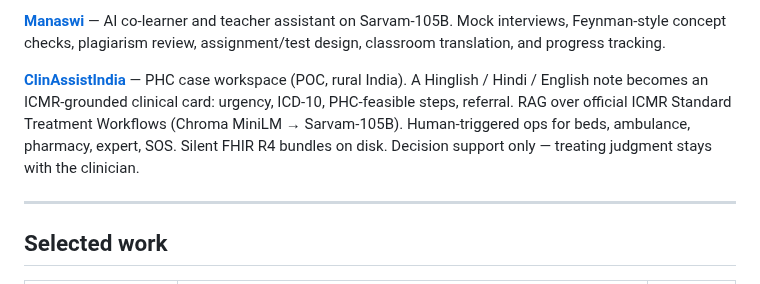
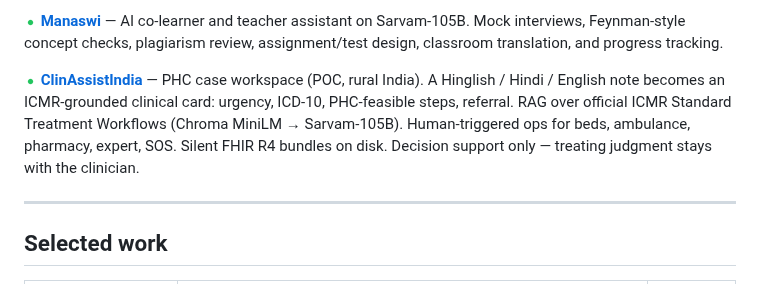
Before and after one commit to jonsnow14/jonsnow14, a Markdown page: README.md, the part around one of its changes. Rendered like a GitHub page; pictures changed too: assets/live-dot.gif (added).

Commit message:
Add a beating green LIVE indicator on the Now section.
GitHub READMEs cannot run CSS, so the pulse is a transparent looping GIF next to the heading and each live project.

```diff
--- a/README.md
+++ b/README.md
@@ -19,7 +23,7 @@ Five years building applied ML and LLM systems across manufacturing, supply chai
 
-**[Manaswi](https://manaswi.fly.dev/)** — AI co-learner and teacher assistant on Sarvam-105B. Mock interviews, Feynman-style concept checks, plagiarism review, assignment/test design, classroom translation, and progress tracking.
+<img src="assets/live-dot.gif" width="13" height="13" alt="live" /> **[Manaswi](https://manaswi.fly.dev/)** — AI co-learner and teacher assistant on Sarvam-105B. Mock interviews, Feynman-style concept checks, plagiarism review, assignment/test design, classroom translation, and progress tracking.
 
-**[ClinAssistIndia](https://github.com/jonsnow14/clinassitInda)** — PHC case workspace (POC, rural India). A Hinglish / Hindi / English note becomes an ICMR-grounded clinical card: urgency, ICD-10, PHC-feasible steps, referral. RAG over official ICMR Standard Treatment Workflows (Chroma MiniLM → Sarvam-105B). Human-triggered ops for beds, ambulance, pharmacy, expert, SOS. Silent FHIR R4 bundles on disk. Decision support only — treating judgment stays with the clinician.
+<img src="assets/live-dot.gif" width="13" height="13" alt="live" /> **[ClinAssistIndia](https://github.com/jonsnow14/clinassitInda)** — PHC case workspace (POC, rural India). A Hinglish / Hindi / English note becomes an ICMR-grounded clinical card: urgency, ICD-10, PHC-feasible steps, referral. RAG over official ICMR Standard Treatment Workflows (Chroma MiniLM → Sarvam-105B). Human-triggered ops for beds, ambulance, pharmacy, expert, SOS. Silent FHIR R4 bundles on disk. Decision support only — treating judgment stays with the clinician.
 
 ---
 
```
Also changed, not shown: other parts of README.md (+5 -1 lines), assets/live-badge.gif (added), 1 other file.
